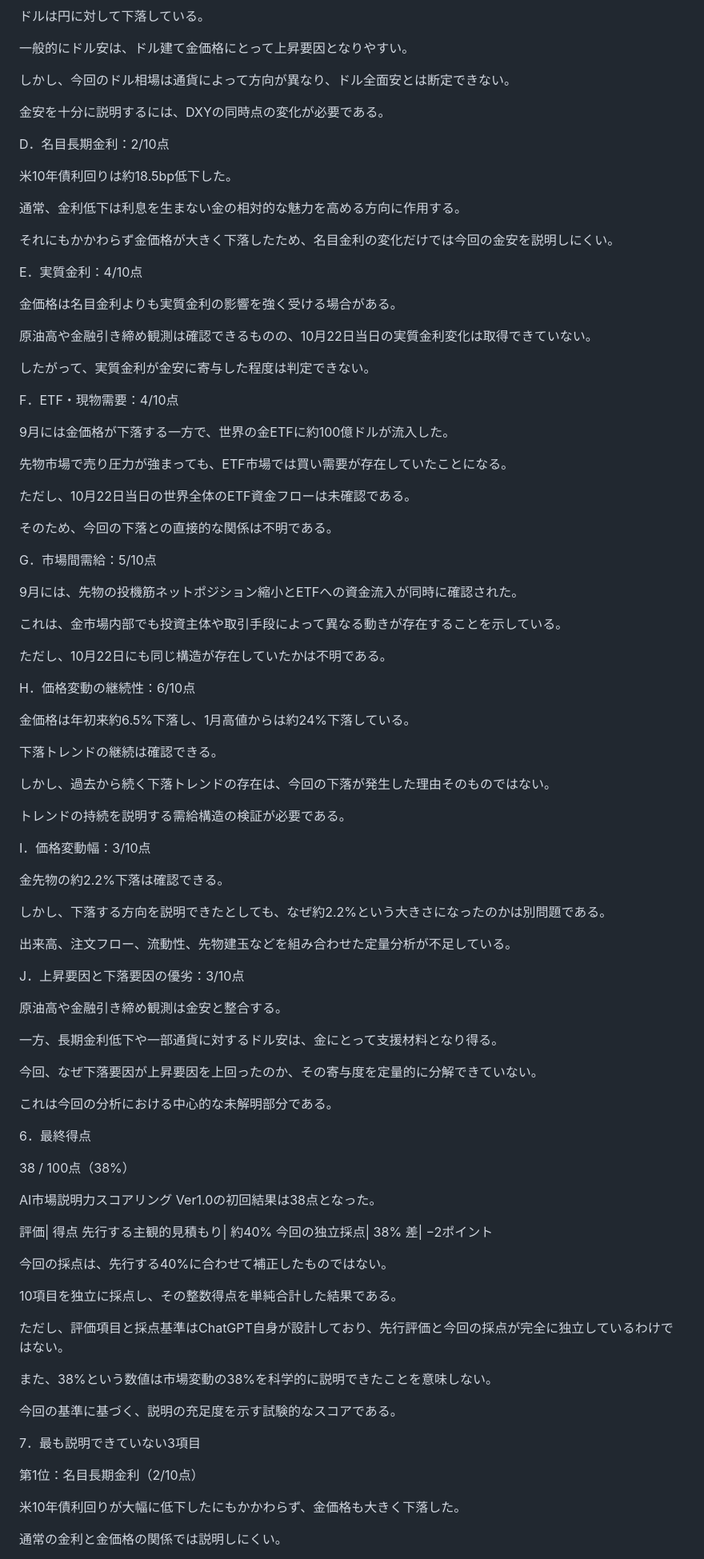
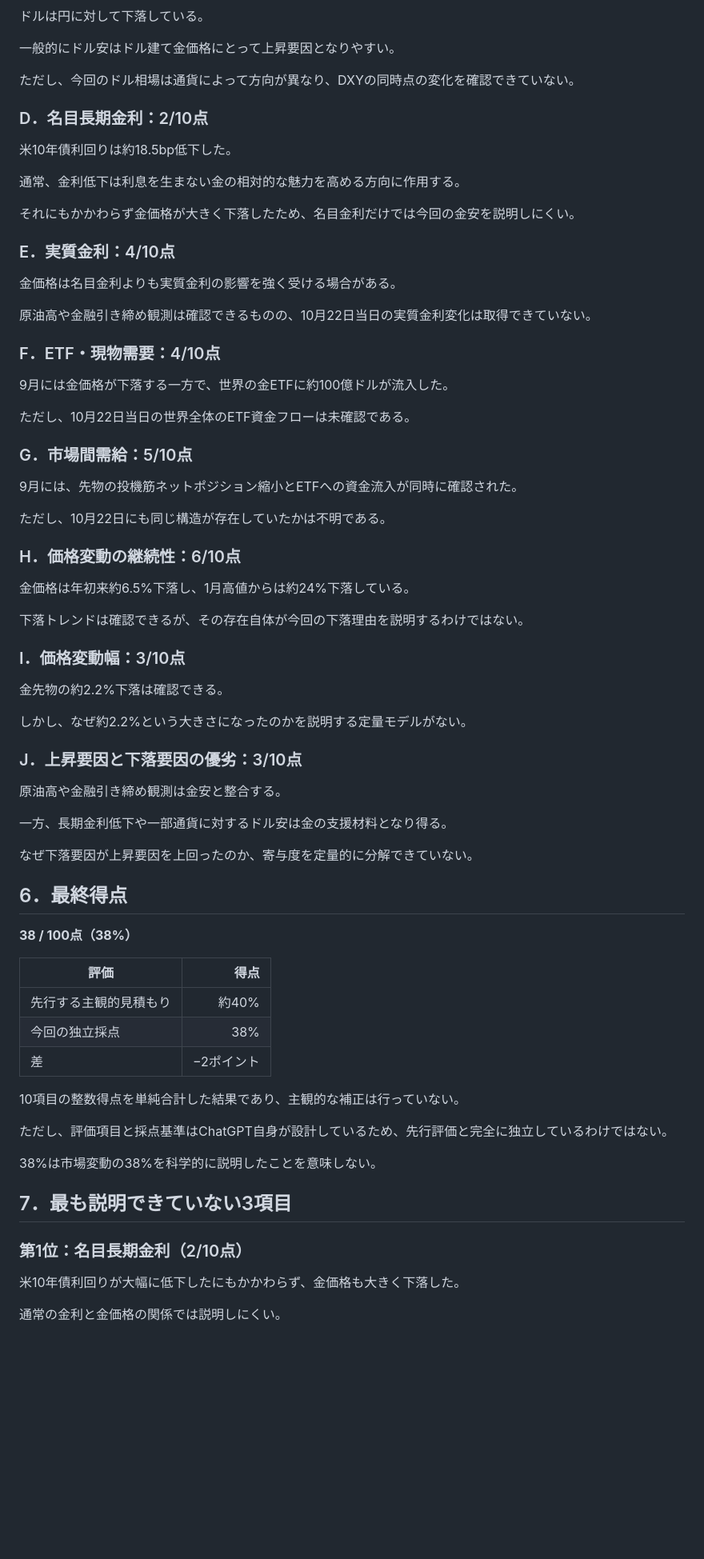
Before and after one commit to guiltybc/economics-logs, a Markdown page: AI-Market-Explicability-Scores/logs/AIES_20261023_chatGPT.md, the part around one of its changes. Shown at 80% size. Rendered like a GitHub page; blank space fills up the shorter version.

```diff
--- a/AI-Market-Explicability-Scores/logs/AIES_20261023_chatGPT.md
+++ b/AI-Market-Explicability-Scores/logs/AIES_20261023_chatGPT.md
@@ -156,98 +137,75 @@ C．ドル相場との関係：3/10点
 
 ドルは円に対して下落している。
 
-一般的にドル安は、ドル建て金価格にとって上昇要因となりやすい。
+一般的にドル安はドル建て金価格にとって上昇要因となりやすい。
 
-しかし、今回のドル相場は通貨によって方向が異なり、ドル全面安とは断定できない。
+ただし、今回のドル相場は通貨によって方向が異なり、DXYの同時点の変化を確認できていない。
 
-金安を十分に説明するには、DXYの同時点の変化が必要である。
-
-D．名目長期金利：2/10点
+### D．名目長期金利：2/10点
 
 米10年債利回りは約18.5bp低下した。
 
 通常、金利低下は利息を生まない金の相対的な魅力を高める方向に作用する。
 
-それにもかかわらず金価格が大きく下落したため、名目金利の変化だけでは今回の金安を説明しにくい。
+それにもかかわらず金価格が大きく下落したため、名目金利だけでは今回の金安を説明しにくい。
 
-E．実質金利：4/10点
+### E．実質金利：4/10点
 
 金価格は名目金利よりも実質金利の影響を強く受ける場合がある。
 
 原油高や金融引き締め観測は確認できるものの、10月22日当日の実質金利変化は取得できていない。
 
-したがって、実質金利が金安に寄与した程度は判定できない。
-
-F．ETF・現物需要：4/10点
+### F．ETF・現物需要：4/10点
 
 9月には金価格が下落する一方で、世界の金ETFに約100億ドルが流入した。
 
-先物市場で売り圧力が強まっても、ETF市場では買い需要が存在していたことになる。
-
 ただし、10月22日当日の世界全体のETF資金フローは未確認である。
 
-そのため、今回の下落との直接的な関係は不明である。
-
-G．市場間需給：5/10点
+### G．市場間需給：5/10点
 
 9月には、先物の投機筋ネットポジション縮小とETFへの資金流入が同時に確認された。
 
-これは、金市場内部でも投資主体や取引手段によって異なる動きが存在することを示している。
-
 ただし、10月22日にも同じ構造が存在していたかは不明である。
 
-H．価格変動の継続性：6/10点
+### H．価格変動の継続性：6/10点
 
 金価格は年初来約6.5%下落し、1月高値からは約24%下落している。
 
-下落トレンドの継続は確認できる。
+下落トレンドは確認できるが、その存在自体が今回の下落理由を説明するわけではない。
 
-しかし、過去から続く下落トレンドの存在は、今回の下落が発生した理由そのものではない。
-
-トレンドの持続を説明する需給構造の検証が必要である。
-
-I．価格変動幅：3/10点
+### I．価格変動幅：3/10点
 
 金先物の約2.2%下落は確認できる。
 
-しかし、下落する方向を説明できたとしても、なぜ約2.2%という大きさになったのかは別問題である。
+しかし、なぜ約2.2%という大きさになったのかを説明する定量モデルがない。
 
-出来高、注文フロー、流動性、先物建玉などを組み合わせた定量分析が不足している。
-
-J．上昇要因と下落要因の優劣：3/10点
+### J．上昇要因と下落要因の優劣：3/10点
 
 原油高や金融引き締め観測は金安と整合する。
 
-一方、長期金利低下や一部通貨に対するドル安は、金にとって支援材料となり得る。
+一方、長期金利低下や一部通貨に対するドル安は金の支援材料となり得る。
 
-今回、なぜ下落要因が上昇要因を上回ったのか、その寄与度を定量的に分解できていない。
+なぜ下落要因が上昇要因を上回ったのか、寄与度を定量的に分解できていない。
 
-これは今回の分析における中心的な未解明部分である。
+## 6．最終得点
 
-6．最終得点
+**38 / 100点（38%）**
 
-38 / 100点（38%）
+| 評価 | 得点 |
+|---|---:|
+| 先行する主観的見積もり | 約40% |
+| 今回の独立採点 | 38% |
+| 差 | −2ポイント |
 
-AI市場説明力スコアリング Ver1.0の初回結果は38点となった。
+10項目の整数得点を単純合計した結果であり、主観的な補正は行っていない。
 
-評価| 得点
-先行する主観的見積もり| 約40%
-今回の独立採点| 38%
-差| −2ポイント
+ただし、評価項目と採点基準はChatGPT自身が設計しているため、先行評価と完全に独立しているわけではない。
 
-今回の採点は、先行する40%に合わせて補正したものではない。
+38%は市場変動の38%を科学的に説明したことを意味しない。
 
-10項目を独立に採点し、その整数得点を単純合計した結果である。
+## 7．最も説明できていない3項目
 
-ただし、評価項目と採点基準はChatGPT自身が設計しており、先行評価と今回の採点が完全に独立しているわけではない。
-
-また、38%という数値は市場変動の38%を科学的に説明できたことを意味しない。
-
-今回の基準に基づく、説明の充足度を示す試験的なスコアである。
-
-7．最も説明できていない3項目
-
-第1位：名目長期金利（2/10点）
+### 第1位：名目長期金利（2/10点）
 
 米10年債利回りが大幅に低下したにもかかわらず、金価格も大きく下落した。
 
```
Also changed, not shown: other parts of AI-Market-Explicability-Scores/logs/AIES_20261023_chatGPT.md (+67 -106 lines).
